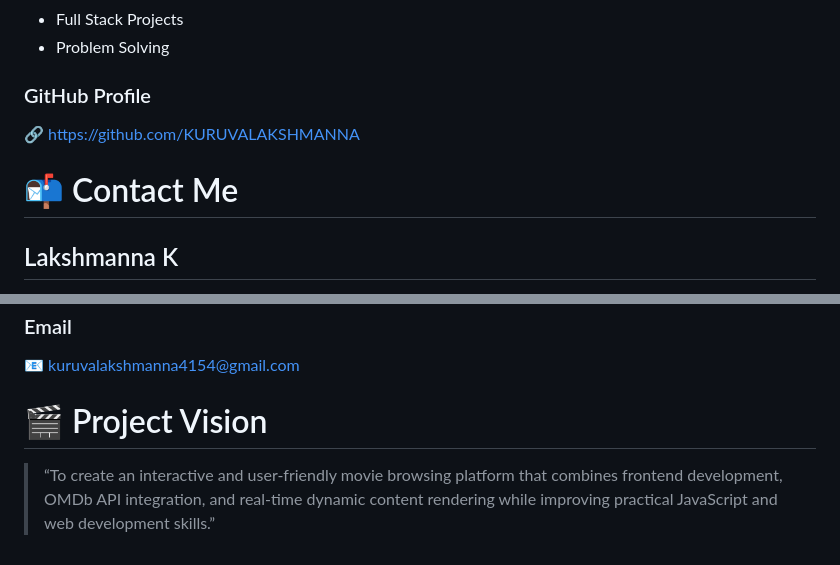
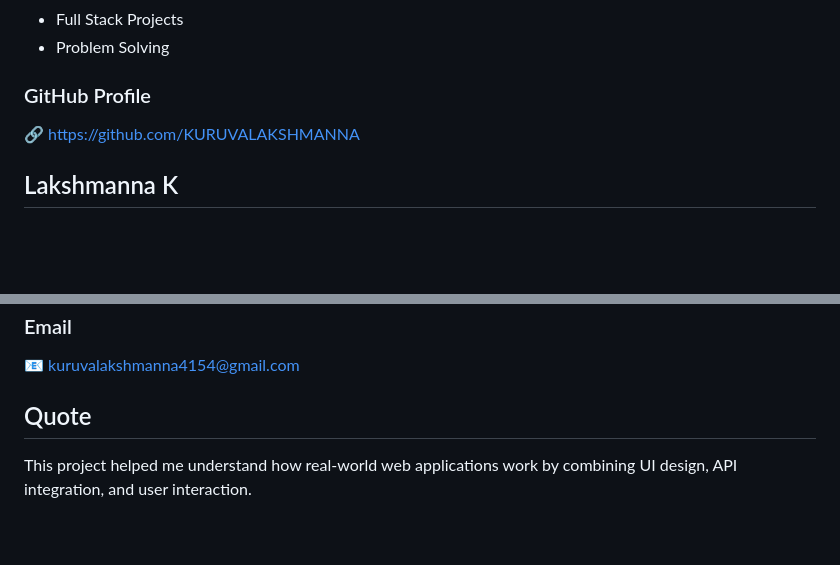
Before and after one commit to KURUVALAKSHMANNA/Movie-Collection-App, a Markdown page: README.md, 2 parts joined by grey strips. Drawn GitHub-style; blank space fills up the shorter version.

Commit message:
Movie-Collections-App-Documentation
Removed sections for contact information and project vision from README.

```diff
--- a/README.md
+++ b/README.md
@@ -115,8 +115,6 @@ Aspiring Java Full Stack Developer passionate about:
 ### GitHub Profile
 🔗 https://github.com/KURUVALAKSHMANNA
 
-# 📬 Contact Me
-
 ## Lakshmanna K
 
 🎓 Final Year B.Tech CSE Student
@@ -135,6 +133,5 @@ Aspiring Java Full Stack Developer passionate about:
 ### Email
 📧 kuruvalakshmanna4154@gmail.com
 
-# 🎬 Project Vision
-
-> “To create an interactive and user-friendly movie browsing platform that combines frontend development, OMDb API integration, and real-time dynamic content rendering while improving practical JavaScript and web development skills.”
+## Quote
+This project helped me understand how real-world web applications work by combining UI design, API integration, and user interaction.
```
